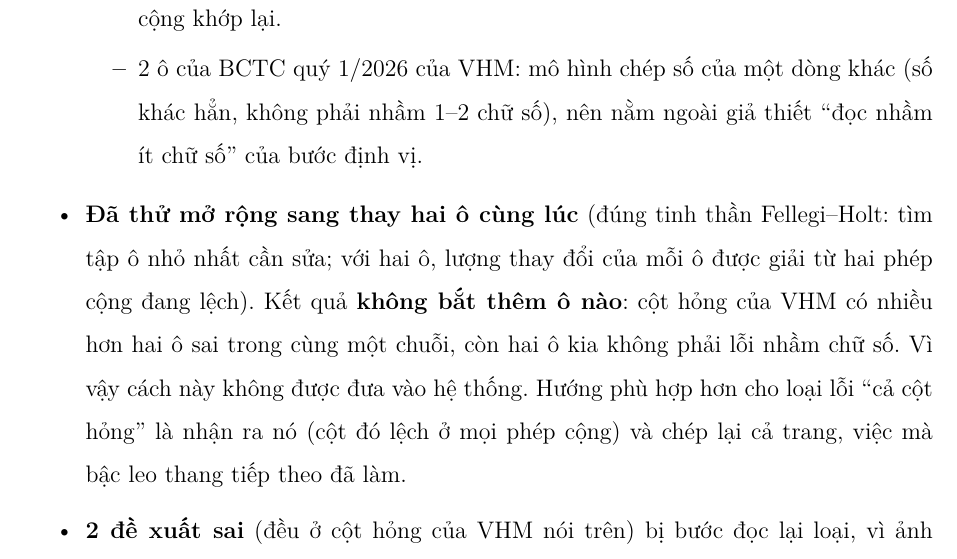
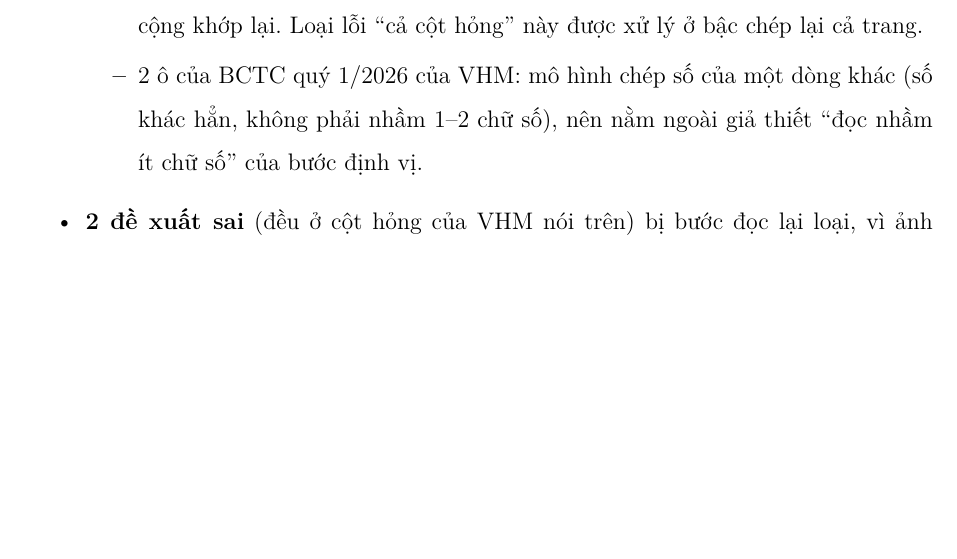
Before and after one commit to Relieq/Stock-Agent, a LaTeX document (Baocao/bao-cao-ky-thuat/main.tex): part of page 47 of 52, cut at the place of the change, the shorter picture padded with empty space. Compiled offline with XeLaTeX.

Commit message:
Báo cáo: bỏ đoạn mô tả hướng thử không dùng

```diff
--- a/Baocao/bao-cao-ky-thuat/main.tex
+++ b/Baocao/bao-cao-ky-thuat/main.tex
@@ -1346,15 +1346,10 @@ phải đọc lại. Các ô đọc sai mà quy trình đã tự sửa ngay thì
   \begin{itemize}
     \item 8 ô nằm trong \textbf{cùng một cột} (số liệu cùng kỳ năm trước) của BCTC quý 4/2025 của VHM: cả cột bị đọc
           sai nhiều chỗ một lúc, nhiều lỗi cộng dồn trong cùng một chuỗi phép cộng nên không có cách thay một ô nào làm
-          các phép cộng khớp lại.
+          các phép cộng khớp lại. Loại lỗi \enquote{cả cột hỏng} này được xử lý ở bậc chép lại cả trang.
     \item 2 ô của BCTC quý 1/2026 của VHM: mô hình chép số của một dòng khác (số khác hẳn, không phải nhầm 1--2 chữ số),
           nên nằm ngoài giả thiết \enquote{đọc nhầm ít chữ số} của bước định vị.
   \end{itemize}
-  \item \textbf{Đã thử mở rộng sang thay hai ô cùng lúc} (đúng tinh thần Fellegi--Holt: tìm tập ô nhỏ nhất cần sửa; với
-        hai ô, lượng thay đổi của mỗi ô được giải từ hai phép cộng đang lệch). Kết quả \textbf{không bắt thêm ô nào}: cột
-        hỏng của VHM có nhiều hơn hai ô sai trong cùng một chuỗi, còn hai ô kia không phải lỗi nhầm chữ số. Vì vậy cách
-        này không được đưa vào hệ thống. Hướng phù hợp hơn cho loại lỗi \enquote{cả cột hỏng} là nhận ra nó (cột đó lệch
-        ở mọi phép cộng) và chép lại cả trang, việc mà bậc leo thang tiếp theo đã làm.
   \item \textbf{2 đề xuất sai} (đều ở cột hỏng của VHM nói trên) bị bước đọc lại loại, vì ảnh không xác nhận số đề xuất.
         Trong các lần chạy thật, mọi số được nhận qua bước \enquote{định vị $\rightarrow$ đọc lại xác nhận} đều đúng khi
         đối chiếu với ảnh gốc. Ví dụ BCTC bán niên của HDB có một ô BCĐKT đọc sai được sửa đúng nhờ đề xuất của bước định
```
Also changed, not shown: Baocao/bao-cao-ky-thuat/main.pdf.
